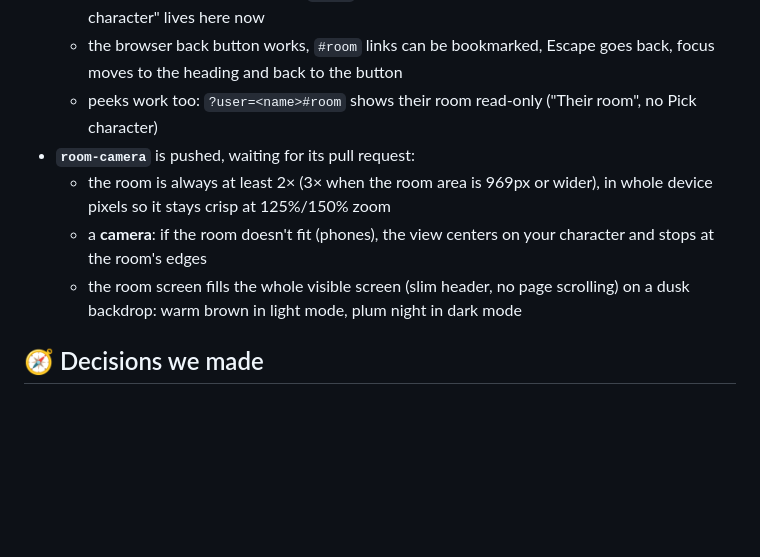
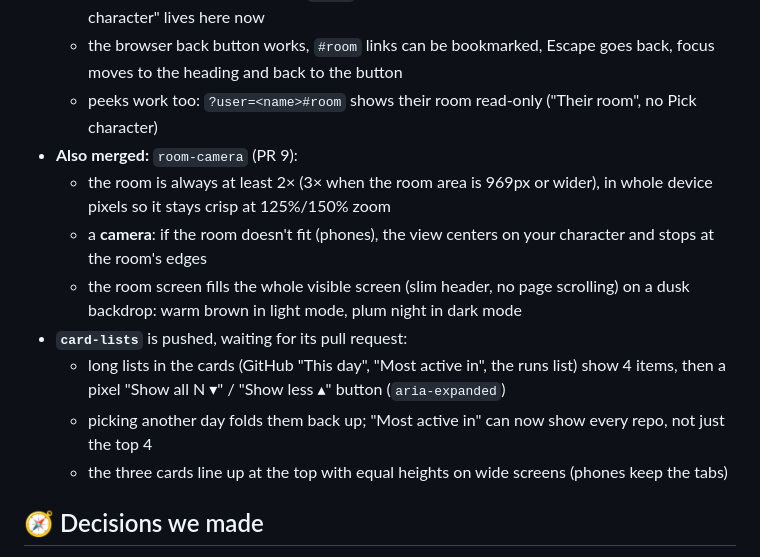
Before and after one commit to mukesh132001/pixel-daily-log, a Markdown page: PROGRESS.md, the part around the change. Drawn GitHub-style; blank space fills up the shorter version.

Commit message:
Note card-lists in the progress log
Co-Authored-By: Claude Opus 5.5 <noreply@anthropic.com>

```diff
--- a/PROGRESS.md
+++ b/PROGRESS.md
@@ -22,10 +22,14 @@ Last updated: Saturday, Oct 24, 2026. Update this file whenever a pull request i
   - the room has its own screen at **`#room`**: as big as fits (whole-number scaling), "← Back", "Pick character" lives here now
   - the browser back button works, `#room` links can be bookmarked, Escape goes back, focus moves to the heading and back to the button
   - peeks work too: `?user=<name>#room` shows their room read-only ("Their room", no Pick character)
-- **`room-camera`** is pushed, waiting for its pull request:
+- **Also merged:** `room-camera` (PR 9):
   - the room is always at least 2× (3× when the room area is 969px or wider), in whole device pixels so it stays crisp at 125%/150% zoom
   - a **camera**: if the room doesn't fit (phones), the view centers on your character and stops at the room's edges
   - the room screen fills the whole visible screen (slim header, no page scrolling) on a dusk backdrop: warm brown in light mode, plum night in dark mode
+- **`card-lists`** is pushed, waiting for its pull request:
+  - long lists in the cards (GitHub "This day", "Most active in", the runs list) show 4 items, then a pixel "Show all N ▾" / "Show less ▴" button (`aria-expanded`)
+  - picking another day folds them back up; "Most active in" can now show every repo, not just the top 4
+  - the three cards line up at the top with equal heights on wide screens (phones keep the tabs)
 
 ## 🧭 Decisions we made
 
```
